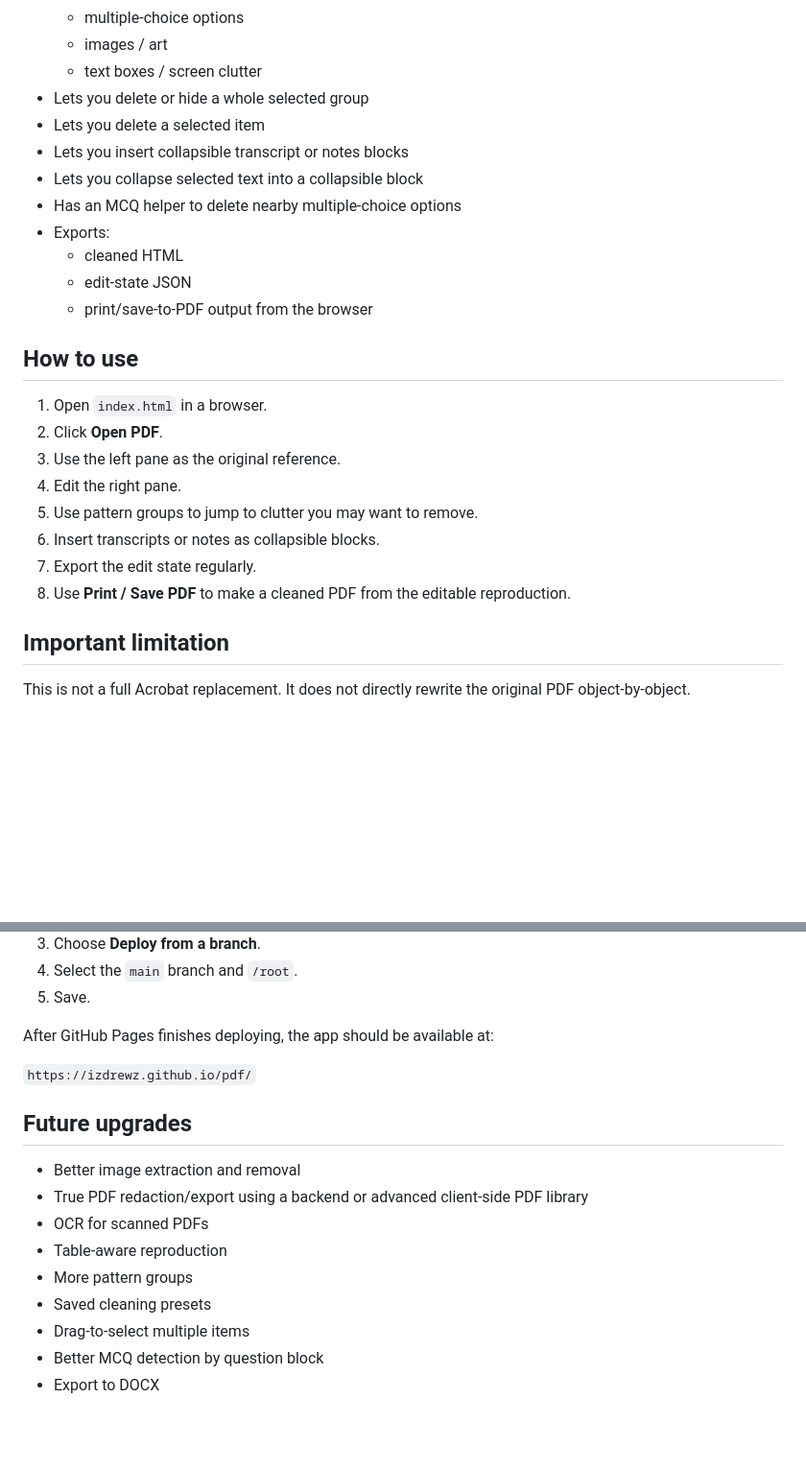
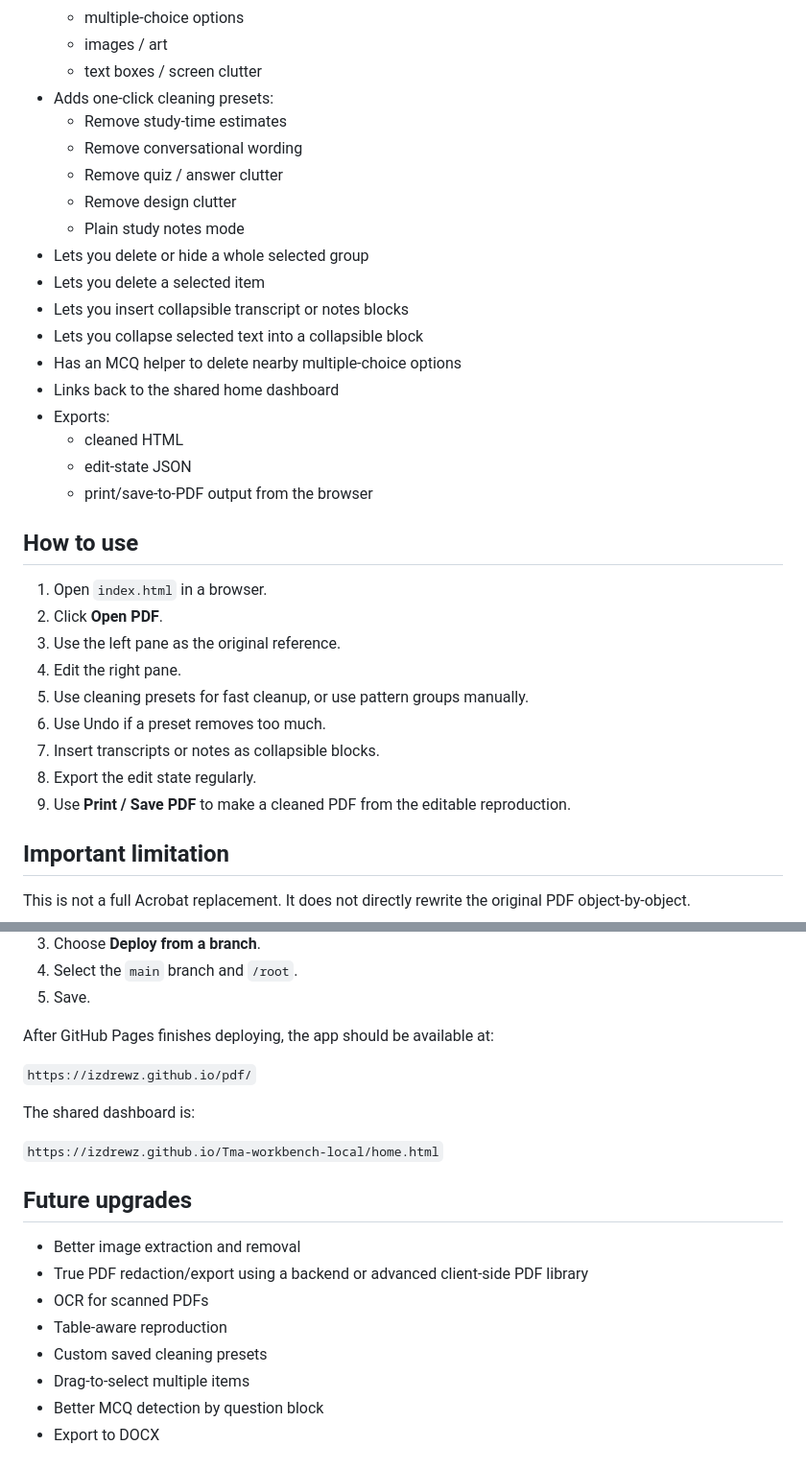
Before and after one commit to izdrewz/pdf, a Markdown page: README.md, 2 parts joined by grey strips. Shown at 96% size. GitHub-like rendering; blank space fills up the shorter version.

Commit message:
Document PDF cleaning presets

```diff
--- a/README.md
+++ b/README.md
@@ -20,11 +20,18 @@ A local-first browser app for cleaning study PDFs by showing the original PDF be
   - multiple-choice options
   - images / art
   - text boxes / screen clutter
+- Adds one-click cleaning presets:
+  - Remove study-time estimates
+  - Remove conversational wording
+  - Remove quiz / answer clutter
+  - Remove design clutter
+  - Plain study notes mode
 - Lets you delete or hide a whole selected group
 - Lets you delete a selected item
 - Lets you insert collapsible transcript or notes blocks
 - Lets you collapse selected text into a collapsible block
 - Has an MCQ helper to delete nearby multiple-choice options
+- Links back to the shared home dashboard
 - Exports:
   - cleaned HTML
   - edit-state JSON
@@ -36,10 +43,11 @@ A local-first browser app for cleaning study PDFs by showing the original PDF be
 2. Click **Open PDF**.
 3. Use the left pane as the original reference.
 4. Edit the right pane.
-5. Use pattern groups to jump to clutter you may want to remove.
-6. Insert transcripts or notes as collapsible blocks.
-7. Export the edit state regularly.
-8. Use **Print / Save PDF** to make a cleaned PDF from the editable reproduction.
+5. Use cleaning presets for fast cleanup, or use pattern groups manually.
+6. Use Undo if a preset removes too much.
+7. Insert transcripts or notes as collapsible blocks.
+8. Export the edit state regularly.
+9. Use **Print / Save PDF** to make a cleaned PDF from the editable reproduction.
 
 ## Important limitation
 
@@ -87,14 +95,17 @@ After GitHub Pages finishes deploying, the app should be available at:
 
 `https://izdrewz.github.io/pdf/`
 
+The shared dashboard is:
+
+`https://izdrewz.github.io/Tma-workbench-local/home.html`
+
 ## Future upgrades
 
 - Better image extraction and removal
 - True PDF redaction/export using a backend or advanced client-side PDF library
 - OCR for scanned PDFs
 - Table-aware reproduction
-- More pattern groups
-- Saved cleaning presets
+- Custom saved cleaning presets
 - Drag-to-select multiple items
 - Better MCQ detection by question block
 - Export to DOCX
```
